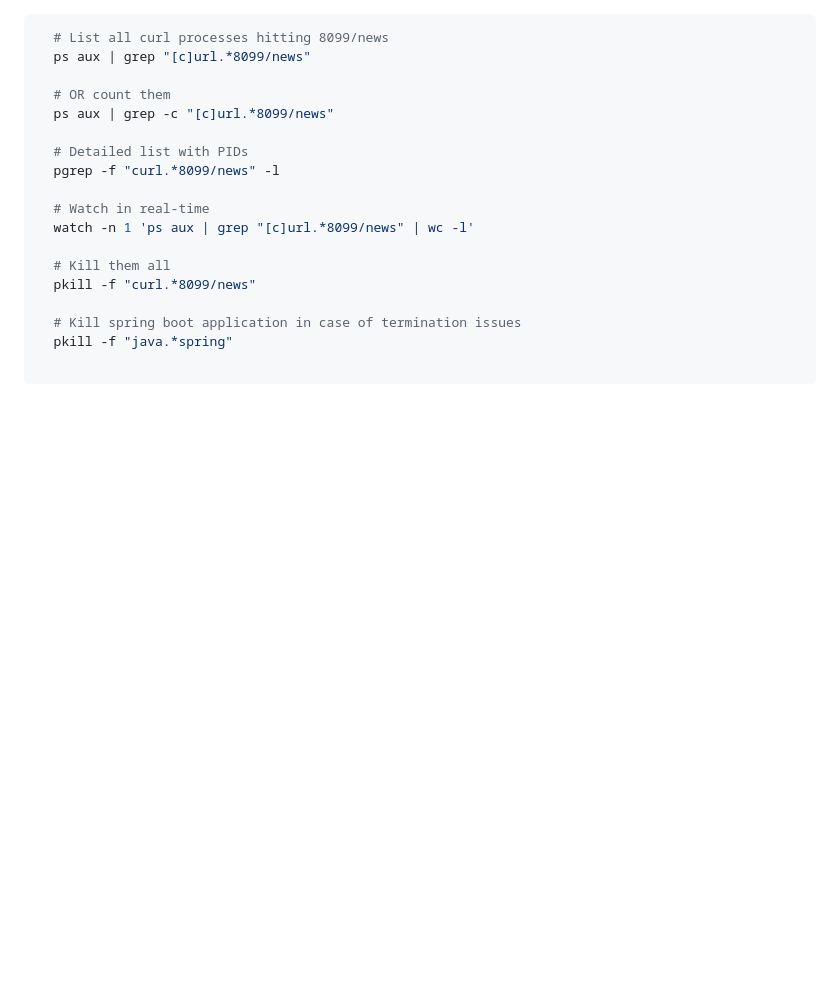
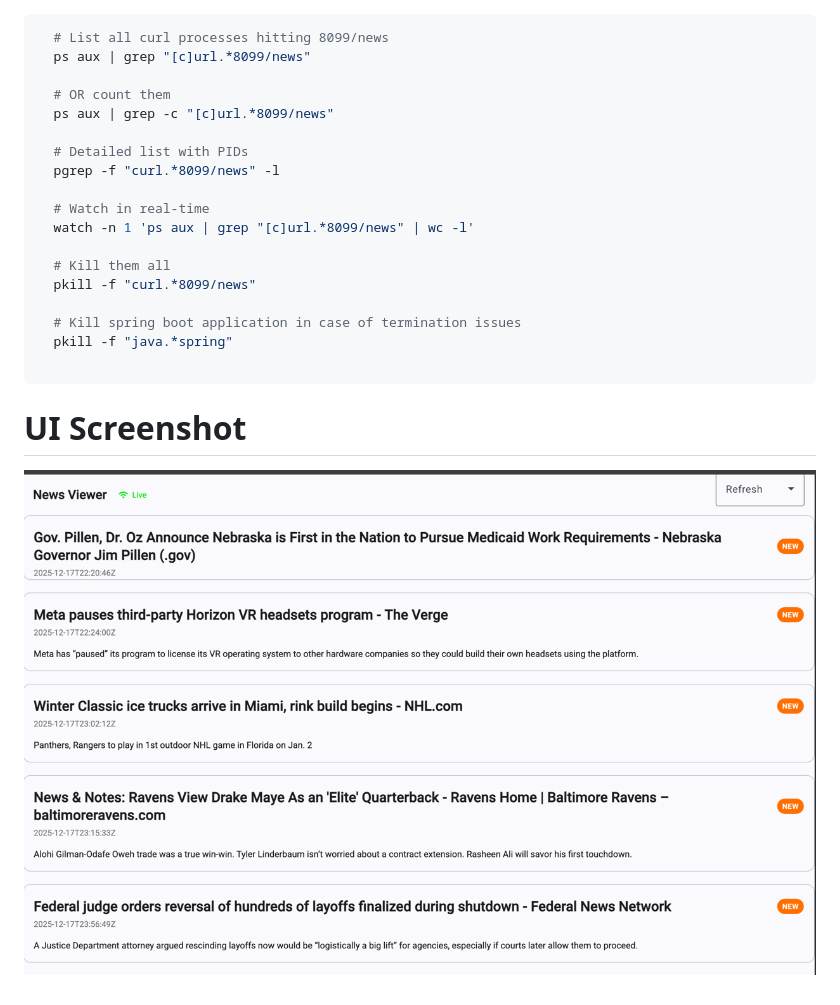
Before and after one commit to nufki/sse, a Markdown page: README.md, the part around the change. GitHub-like rendering; pictures changed too: img.png (added); blank space fills up the shorter version.

Commit message:
added screenshot for dokumentation

````diff
--- a/README.md
+++ b/README.md
@@ -68,3 +68,6 @@ A minimal **Angular** frontend (served as static content by Spring Boot) consume
     pkill -f "java.*spring"
 
   ```
+
+# UI Screenshot
+![img.png](img.png)
````
